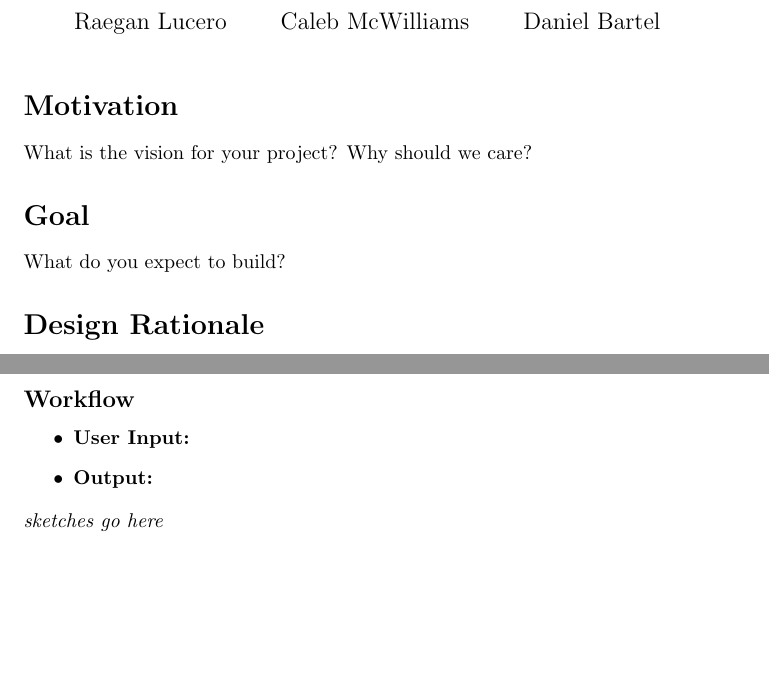
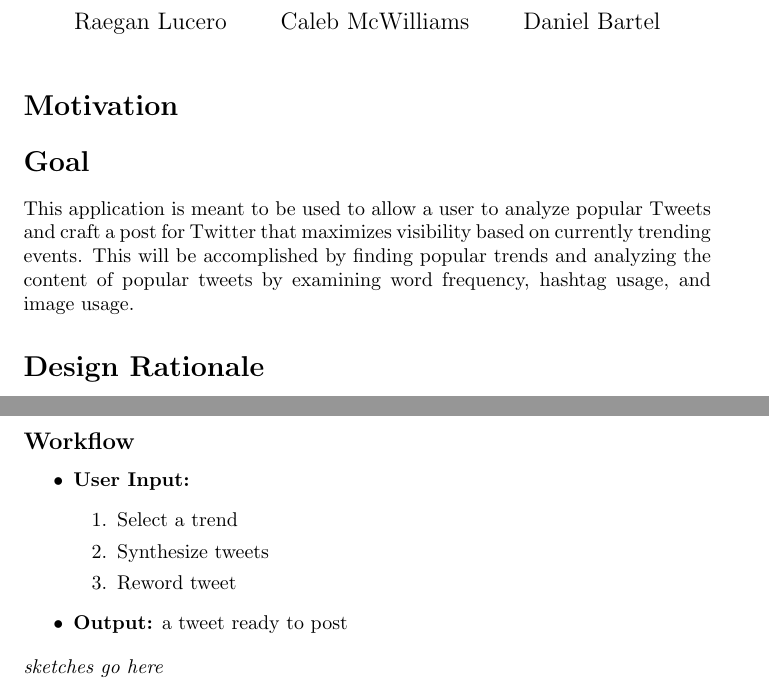
Before and after one commit to dbartel/csce438, a LaTeX document (reports/proposal.tex): two parts of pages 1 and 2 of 2, joined at a grey line, cut so that both start at the same text, the shorter picture padded with empty space. Compiled offline with pdfLaTeX.

Commit message:
updated proposal goal, added comments for purpose

```diff
--- a/reports/proposal.tex
+++ b/reports/proposal.tex
@@ -17,13 +17,22 @@
 \maketitle
 
 \section*{Motivation}
-What is the vision for your project? Why should we care?
+
+% Ideas (write them better)
+%- twitter is social networking in it's barest form
+%- trends rise and fall on twitter quickly
+%- maybe we can use a computer to write better tweets
+%  - see what's popular
+%  - analyze why it's popular
+%  - create our own version of this popular thing
+
 
 \section*{Goal}
-What do you expect to build?
+
+This application is meant to be used to allow a user to analyze popular Tweets and craft a post for Twitter that maximizes visibility
+based on currently trending events. This will be accomplished by finding popular trends and analyzing the content of popular tweets by examining word frequency, hashtag usage, and image usage.
 
 \section*{Design Rationale}
-
 
 The following APIs will be used:
 \begin{enumerate}
@@ -43,12 +52,15 @@ The following APIs will be used:
 The application will be a single-page \textbf{AngularJS} application served running on a server using the \textbf{Flask} web microframework.
 The GitHub repository is located here: \url{https://github.com/dbartel/csce438}.
 
-
-
 \subsection*{Workflow}
 \begin{enumerate}
 	\item[\textbullet] \textbf{User Input:}
-	\item[\textbullet] \textbf{Output:}
+          \begin{enumerate}
+            \item[1.] Select a trend
+            \item[2.] Synthesize tweets
+            \item[3.] Reword tweet
+          \end{enumerate}
+	\item[\textbullet] \textbf{Output:} a tweet ready to post
 \end{enumerate}
 \textit{sketches go here}
 
```
Also changed, not shown: reports/proposal.pdf.
